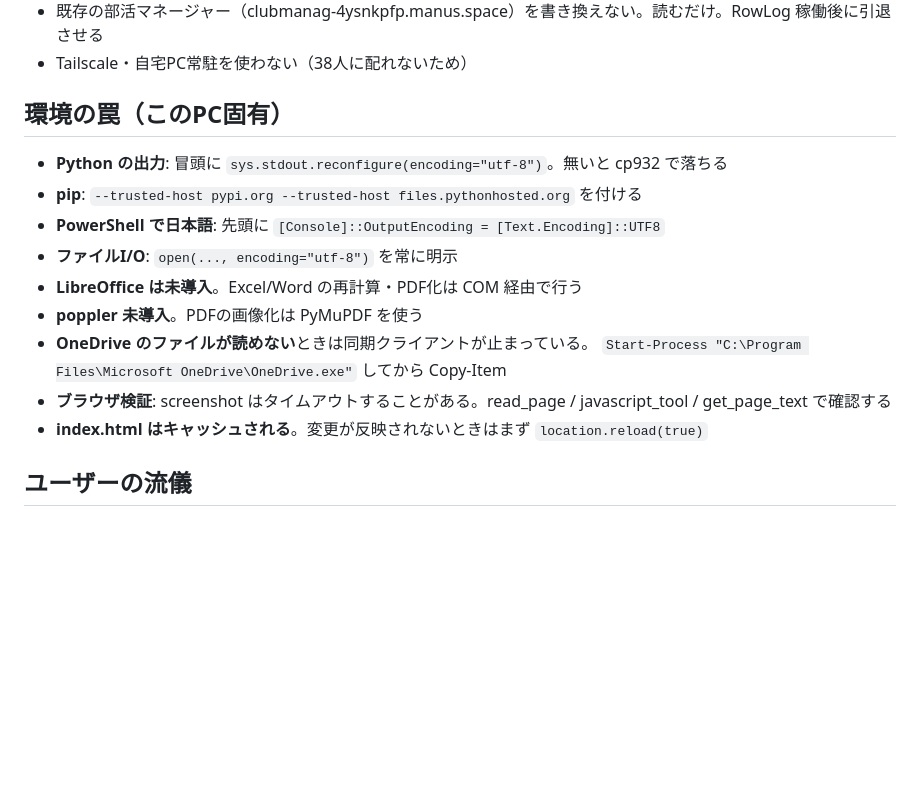
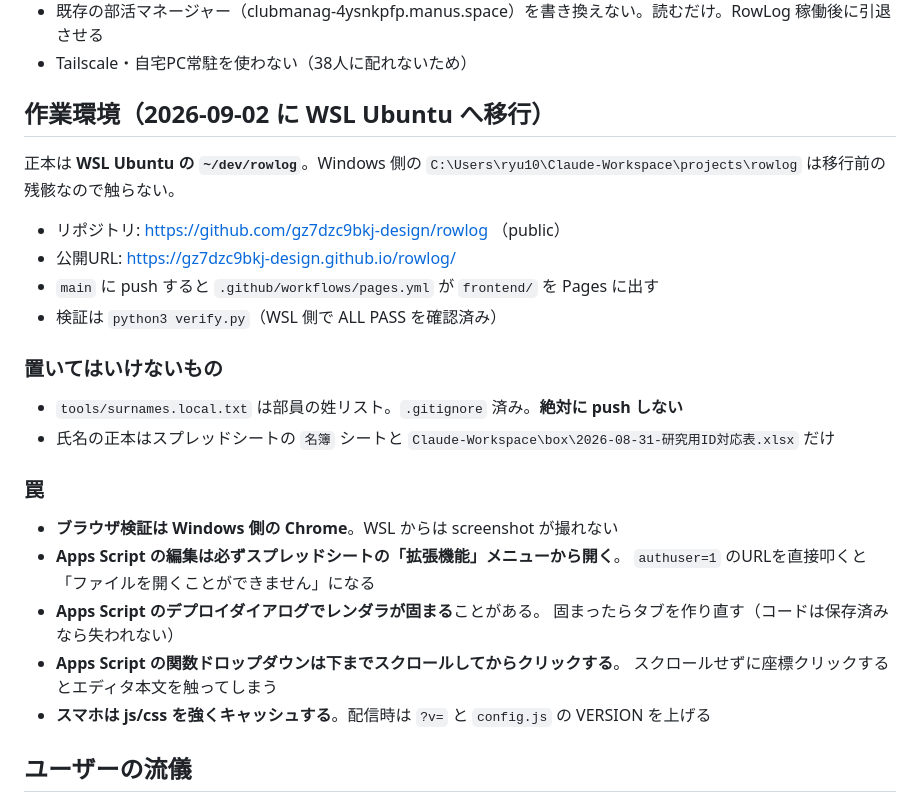
Before and after one commit to gz7dzc9bkj-design/rowlog, a Markdown page: CLAUDE.md, the part around the change. Rendered like a GitHub page; blank space fills up the shorter version.

Commit message:
docs(rowlog): 作業環境を WSL Ubuntu に更新
正本を ~/dev/rowlog に移し、公開URL・Pages ワークフロー・
Apps Script 操作の罠を書き足した。

Co-Authored-By: Claude Opus 5 <noreply@anthropic.com>

```diff
--- a/CLAUDE.md
+++ b/CLAUDE.md
@@ -56,18 +56,32 @@
 - 既存の部活マネージャー（clubmanag-4ysnkpfp.manus.space）を書き換えない。読むだけ。RowLog 稼働後に引退させる
 - Tailscale・自宅PC常駐を使わない（38人に配れないため）
 
-## 環境の罠（このPC固有）
+## 作業環境（2026-09-02 に WSL Ubuntu へ移行）
 
-- **Python の出力**: 冒頭に `sys.stdout.reconfigure(encoding="utf-8")`。無いと cp932 で落ちる
-- **pip**: `--trusted-host pypi.org --trusted-host files.pythonhosted.org` を付ける
-- **PowerShell で日本語**: 先頭に `[Console]::OutputEncoding = [Text.Encoding]::UTF8`
-- **ファイルI/O**: `open(..., encoding="utf-8")` を常に明示
-- **LibreOffice は未導入**。Excel/Word の再計算・PDF化は COM 経由で行う
-- **poppler 未導入**。PDFの画像化は PyMuPDF を使う
-- **OneDrive のファイルが読めない**ときは同期クライアントが止まっている。
-  `Start-Process "C:\Program Files\Microsoft OneDrive\OneDrive.exe"` してから Copy-Item
-- **ブラウザ検証**: screenshot はタイムアウトすることがある。read_page / javascript_tool / get_page_text で確認する
-- **index.html はキャッシュされる**。変更が反映されないときはまず `location.reload(true)`
+正本は **WSL Ubuntu の `~/dev/rowlog`**。Windows 側の
+`C:\Users\ryu10\Claude-Workspace\projects\rowlog` は移行前の残骸なので触らない。
+
+- リポジトリ: https://github.com/gz7dzc9bkj-design/rowlog （public）
+- 公開URL: https://gz7dzc9bkj-design.github.io/rowlog/
+- `main` に push すると `.github/workflows/pages.yml` が `frontend/` を Pages に出す
+- 検証は `python3 verify.py`（WSL 側で ALL PASS を確認済み）
+
+### 置いてはいけないもの
+
+- `tools/surnames.local.txt` は部員の姓リスト。`.gitignore` 済み。**絶対に push しない**
+- 氏名の正本はスプレッドシートの `名簿` シートと
+  `Claude-Workspace\box\2026-08-31-研究用ID対応表.xlsx` だけ
+
+### 罠
+
+- **ブラウザ検証は Windows 側の Chrome**。WSL からは screenshot が撮れない
+- **Apps Script の編集は必ずスプレッドシートの「拡張機能」メニューから開く**。
+  `authuser=1` のURLを直接叩くと「ファイルを開くことができません」になる
+- **Apps Script のデプロイダイアログでレンダラが固まる**ことがある。
+  固まったらタブを作り直す（コードは保存済みなら失われない）
+- **Apps Script の関数ドロップダウンは下までスクロールしてからクリックする**。
+  スクロールせずに座標クリックするとエディタ本文を触ってしまう
+- **スマホは js/css を強くキャッシュする**。配信時は `?v=` と `config.js` の VERSION を上げる
 
 ## ユーザーの流儀
 
```
